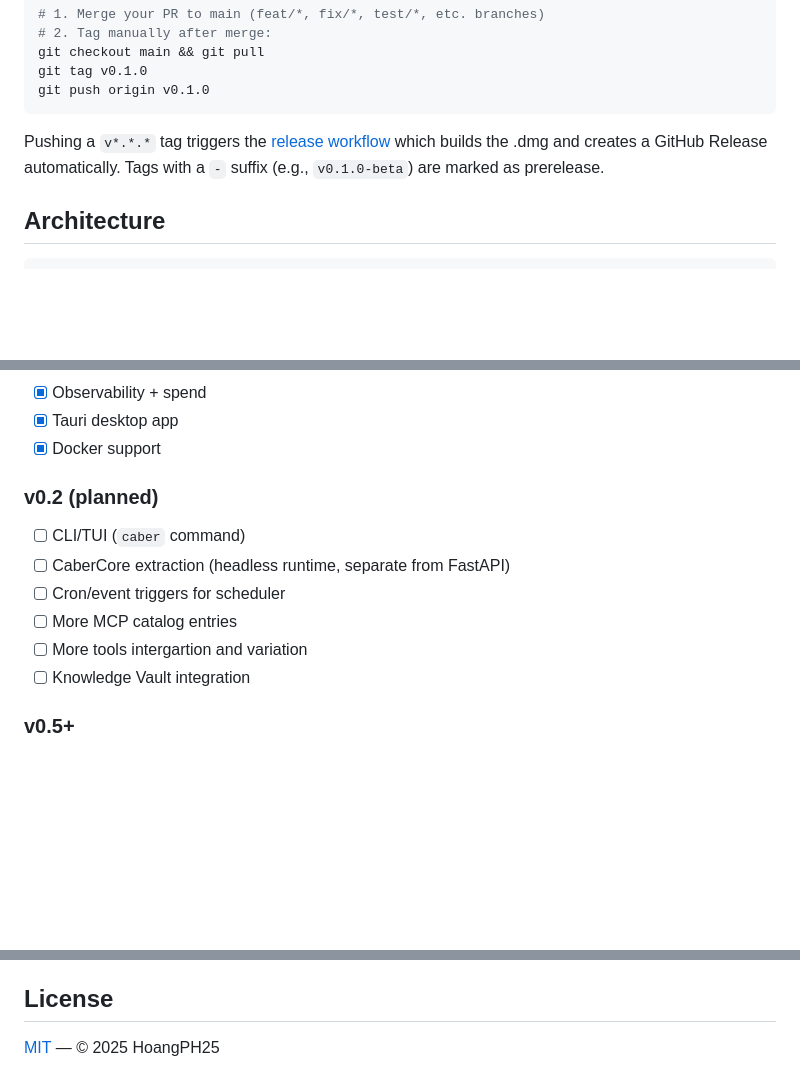
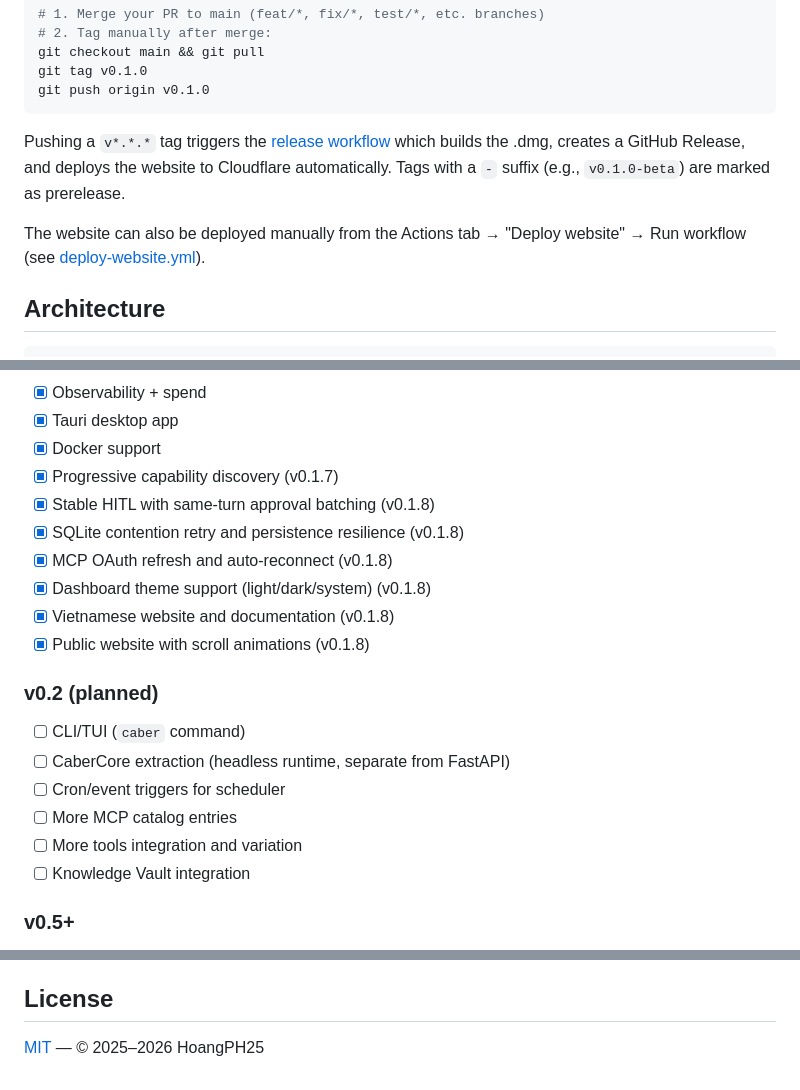
Before and after one commit to cabernect/caberos, a Markdown page: README.md, 3 parts joined by grey strips. GitHub-like rendering; blank space fills up the shorter version.

````diff
--- a/README.md
+++ b/README.md
@@ -180,7 +181,9 @@ git tag v0.1.0
 git push origin v0.1.0
 ```
 
-Pushing a `v*.*.*` tag triggers the [release workflow](.github/workflows/release.yml) which builds the .dmg and creates a GitHub Release automatically. Tags with a `-` suffix (e.g., `v0.1.0-beta`) are marked as prerelease.
+Pushing a `v*.*.*` tag triggers the [release workflow](.github/workflows/release.yml) which builds the .dmg, creates a GitHub Release, and deploys the website to Cloudflare automatically. Tags with a `-` suffix (e.g., `v0.1.0-beta`) are marked as prerelease.
+
+The website can also be deployed manually from the Actions tab → "Deploy website" → Run workflow (see [deploy-website.yml](.github/workflows/deploy-website.yml)).
 
 ## Architecture
 
@@ -496,6 +526,13 @@ Use the Playwright MCP server for real-browser testing. See `AGENTS.md` for deta
 - [x] Observability + spend
 - [x] Tauri desktop app
 - [x] Docker support
+- [x] Progressive capability discovery (v0.1.7)
+- [x] Stable HITL with same-turn approval batching (v0.1.8)
+- [x] SQLite contention retry and persistence resilience (v0.1.8)
+- [x] MCP OAuth refresh and auto-reconnect (v0.1.8)
+- [x] Dashboard theme support (light/dark/system) (v0.1.8)
+- [x] Vietnamese website and documentation (v0.1.8)
+- [x] Public website with scroll animations (v0.1.8)
 
 ### v0.2 (planned)
 
@@ -503,7 +540,7 @@ Use the Playwright MCP server for real-browser testing. See `AGENTS.md` for deta
 - [ ] CaberCore extraction (headless runtime, separate from FastAPI)
 - [ ] Cron/event triggers for scheduler
 - [ ] More MCP catalog entries
-- [ ] More tools intergartion and variation
+- [ ] More tools integration and variation
 - [ ] Knowledge Vault integration
 
 ### v0.5+
@@ -579,4 +616,4 @@ rm -f data/agentos.db-wal data/agentos.db-shm
 
 ## License
 
-[MIT](LICENSE) — © 2025 HoangPH25
+[MIT](LICENSE) — © 2025–2026 HoangPH25
````
Also changed, not shown: other parts of README.md (+31 -3 lines).
